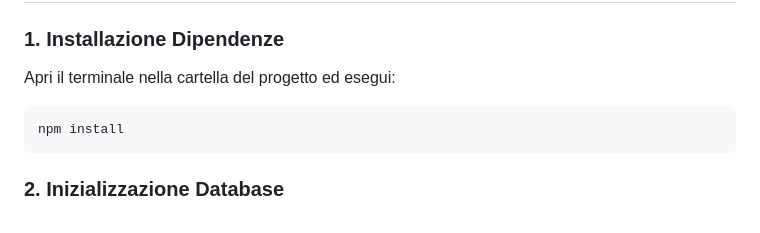
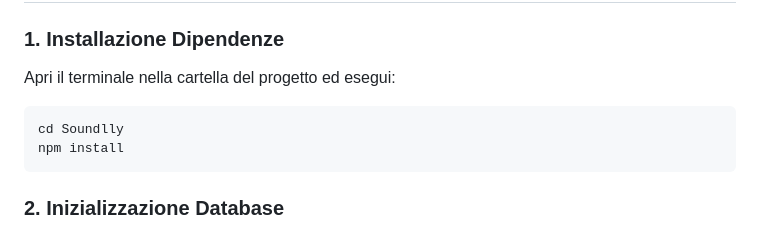
Before and after one commit to Miky-dev/Soundlly, a Markdown page: README.MD, the part around one of its changes. Drawn GitHub-style.

````diff
--- a/README.MD
+++ b/README.MD
@@ -14,6 +14,7 @@ Link video presentazione: https://youtu.be/1234567890
 ### 1. Installazione Dipendenze
 Apri il terminale nella cartella del progetto ed esegui:
 ```bash
+cd Soundlly
 npm install
 ```
 
````
Also changed, not shown: other parts of README.MD (+5 -5 lines).
